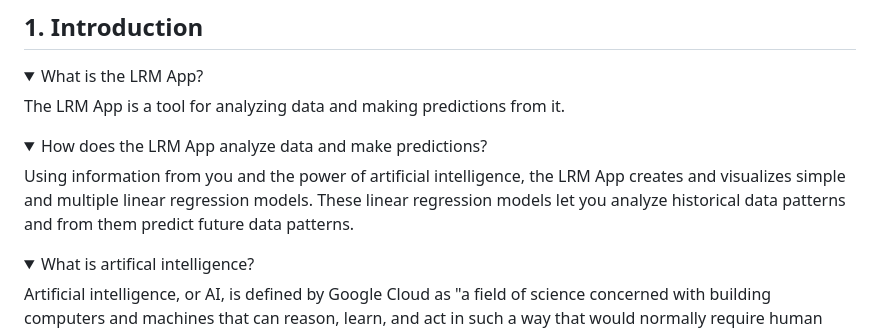
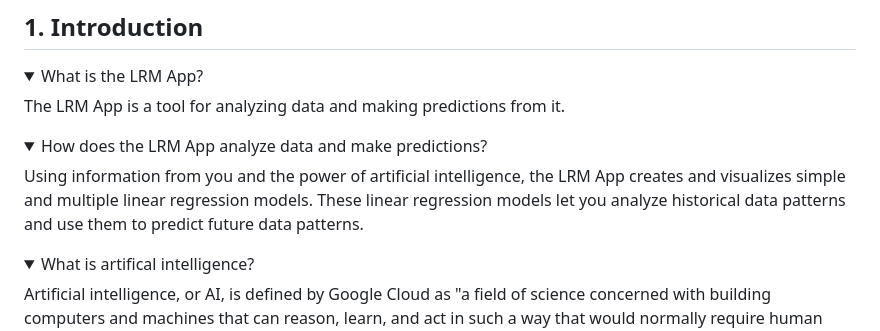
Before and after one commit to anibalsande/Group5-UDC-Seneca, a Markdown page: README.md, the part around the change. GitHub-like rendering; folded sections open.

```diff
--- a/README.md
+++ b/README.md
@@ -29,7 +29,7 @@ The LRM App creates, visualizes, and makes predictions from simple and multiple
 </details>
 <details>
     <summary>How does the LRM App analyze data and make predictions?</summary>
-    Using information from you and the power of artificial intelligence, the LRM App creates and visualizes simple and multiple linear regression models. These linear regression models let you analyze historical data patterns and from them predict future data patterns.
+    Using information from you and the power of artificial intelligence, the LRM App creates and visualizes simple and multiple linear regression models. These linear regression models let you analyze historical data patterns and use them to predict future data patterns.
 </details>
 <details>
     <summary>What is artifical intelligence?</summary>
```
